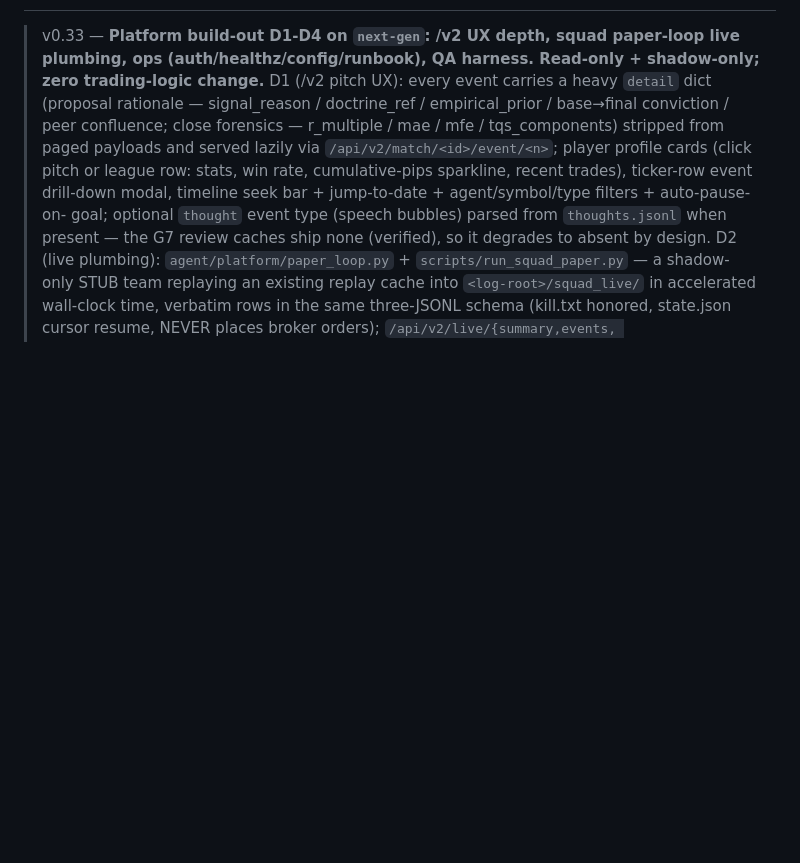
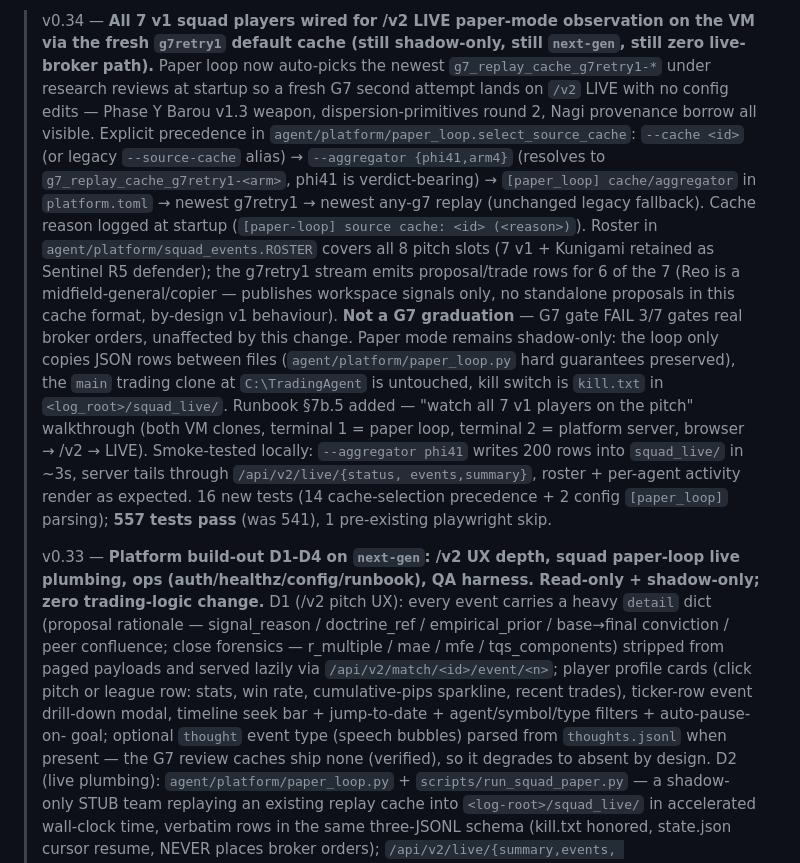
Before and after one commit to TheFinix13/Trading_AI_model, a Markdown page: ai_context.md, the part around one of its changes. GitHub-like rendering; blank space fills up the shorter version.

```diff
--- a/ai_context.md
+++ b/ai_context.md
@@ -2,4 +2,37 @@
 
+> v0.34 — **All 7 v1 squad players wired for /v2 LIVE paper-mode
+> observation on the VM via the fresh `g7retry1` default cache (still
+> shadow-only, still `next-gen`, still zero live-broker path).** Paper
+> loop now auto-picks the newest `g7_replay_cache_g7retry1-*` under
+> research reviews at startup so a fresh G7 second attempt lands on
+> `/v2` LIVE with no config edits — Phase Y Barou v1.3 weapon,
+> dispersion-primitives round 2, Nagi provenance borrow all visible.
+> Explicit precedence in `agent/platform/paper_loop.select_source_cache`:
+> `--cache <id>` (or legacy `--source-cache` alias) → `--aggregator
+> {phi41,arm4}` (resolves to `g7_replay_cache_g7retry1-<arm>`, phi41 is
+> verdict-bearing) → `[paper_loop] cache/aggregator` in `platform.toml`
+> → newest g7retry1 → newest any-g7 replay (unchanged legacy fallback).
+> Cache reason logged at startup (`[paper-loop] source cache: <id>
+> (<reason>)`). Roster in `agent/platform/squad_events.ROSTER` covers
+> all 8 pitch slots (7 v1 + Kunigami retained as Sentinel R5 defender);
+> the g7retry1 stream emits proposal/trade rows for 6 of the 7 (Reo is
+> a midfield-general/copier — publishes workspace signals only, no
+> standalone proposals in this cache format, by-design v1 behaviour).
+> **Not a G7 graduation** — G7 gate FAIL 3/7 gates real broker orders,
+> unaffected by this change. Paper mode remains shadow-only: the loop
+> only copies JSON rows between files (`agent/platform/paper_loop.py`
+> hard guarantees preserved), the `main` trading clone at
+> `C:\TradingAgent` is untouched, kill switch is `kill.txt` in
+> `<log_root>/squad_live/`. Runbook §7b.5 added — "watch all 7 v1
+> players on the pitch" walkthrough (both VM clones, terminal 1 =
+> paper loop, terminal 2 = platform server, browser → /v2 → LIVE).
+> Smoke-tested locally: `--aggregator phi41` writes 200 rows into
+> `squad_live/` in ~3s, server tails through `/api/v2/live/{status,
+> events,summary}`, roster + per-agent activity render as expected.
+> 16 new tests (14 cache-selection precedence + 2 config `[paper_loop]`
+> parsing); **557 tests pass** (was 541), 1 pre-existing playwright
+> skip.
+>
 > v0.33 — **Platform build-out D1-D4 on `next-gen`: /v2 UX depth, squad
 > paper-loop live plumbing, ops (auth/healthz/config/runbook), QA
 > harness. Read-only + shadow-only; zero trading-logic change.**
```
Also changed, not shown: other parts of ai_context.md (+1 -1 lines), docs/RUNBOOK_demo_launch.md (+66 -0 lines).
